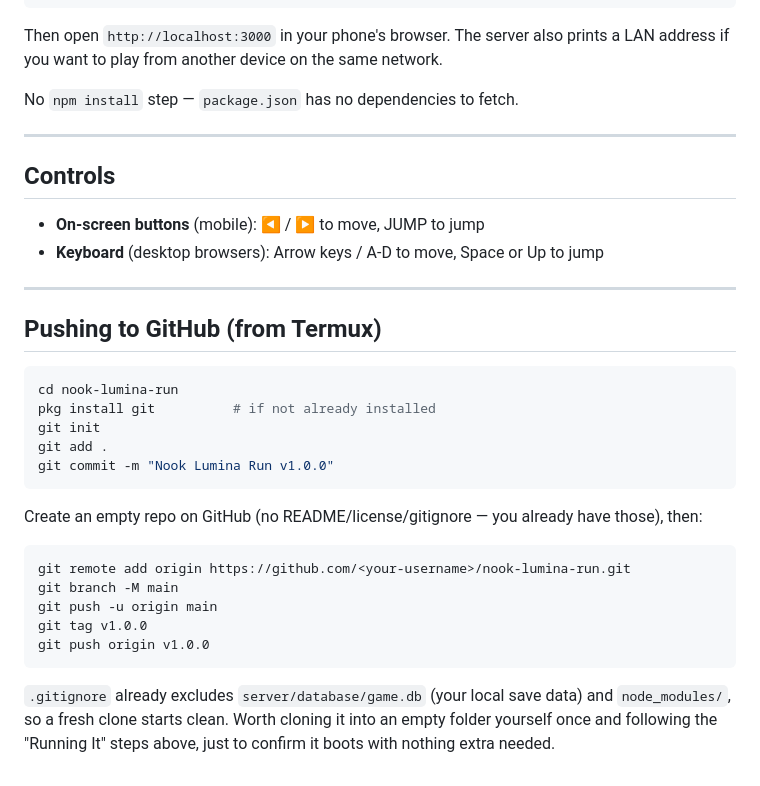
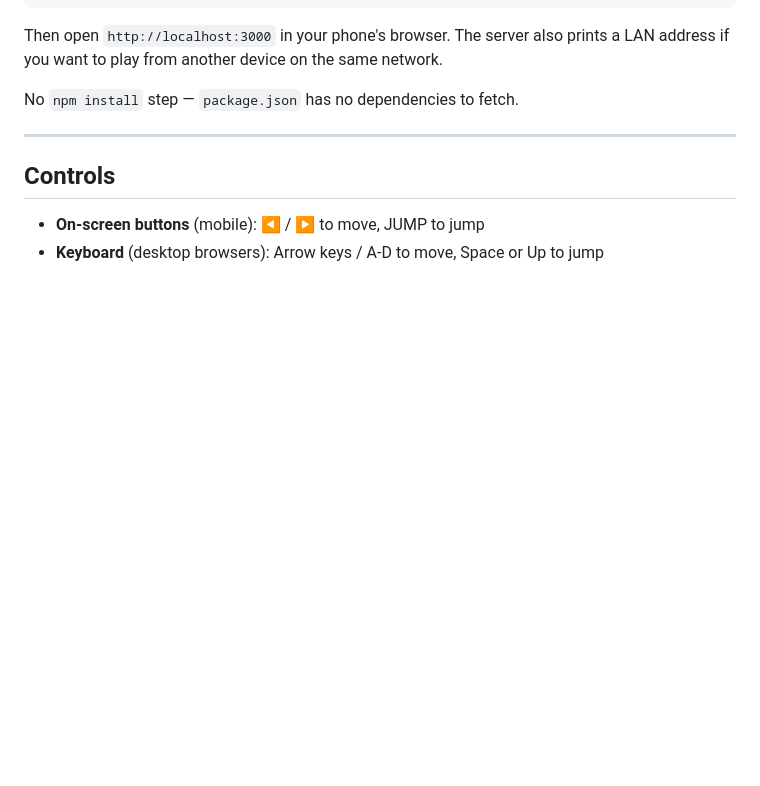
Before and after one commit to wilsongitonga600-dev/NOOK-BRAND, a Markdown page: Lumina-Run/README.md, the part around the change. GitHub-like rendering; blank space fills up the shorter version.

Commit message:
Remove GitHub push instructions from README
Removed instructions for pushing to GitHub from Termux.

````diff
--- a/Lumina-Run/README.md
+++ b/Lumina-Run/README.md
@@ -144,31 +144,3 @@ No `npm install` step — `package.json` has no dependencies to fetch.
 - **On-screen buttons** (mobile): ◀ / ▶ to move, JUMP to jump
 - **Keyboard** (desktop browsers): Arrow keys / A-D to move, Space or Up to
   jump
-
----
-
-## Pushing to GitHub (from Termux)
-
-```bash
-cd nook-lumina-run
-pkg install git          # if not already installed
-git init
-git add .
-git commit -m "Nook Lumina Run v1.0.0"
-```
-
-Create an empty repo on GitHub (no README/license/gitignore — you already
-have those), then:
-
-```bash
-git remote add origin https://github.com/<your-username>/nook-lumina-run.git
-git branch -M main
-git push -u origin main
-git tag v1.0.0
-git push origin v1.0.0
-```
-
-`.gitignore` already excludes `server/database/game.db` (your local save
-data) and `node_modules/`, so a fresh clone starts clean. Worth cloning it
-into an empty folder yourself once and following the "Running It" steps
-above, just to confirm it boots with nothing extra needed.
````
